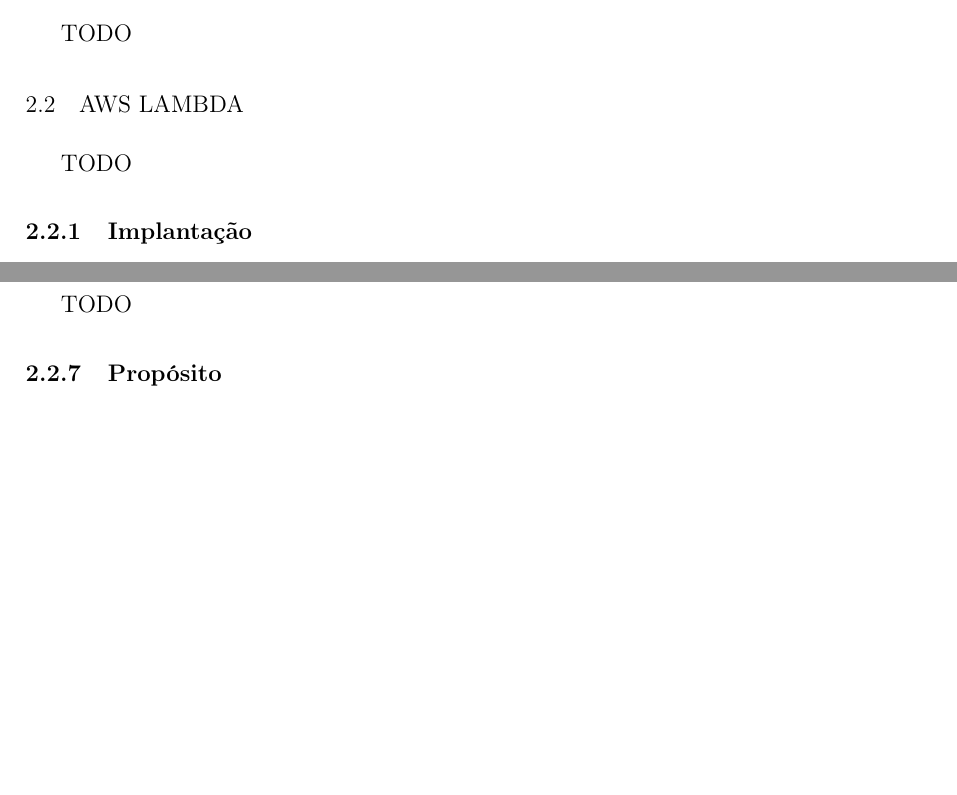
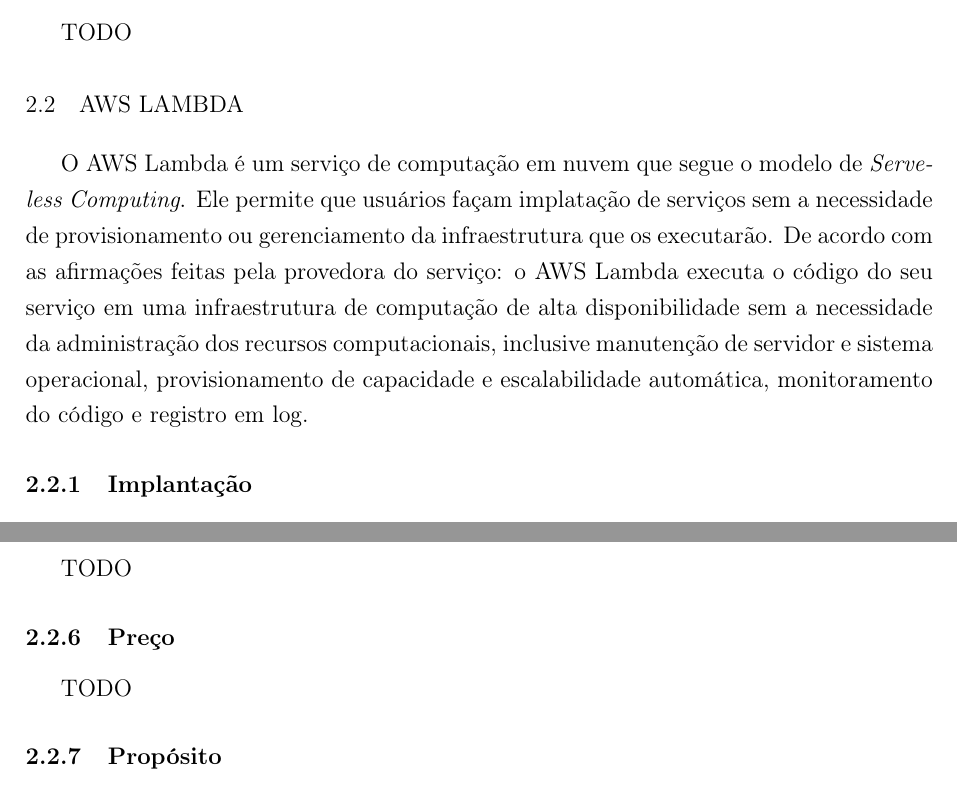
Before and after one commit to CodeFairyUFRJ/aRPC, a LaTeX thesis (main.tex, which reads projetos-correlatos/aws-lambda.tex): two parts of pages 22 and 23 of 38, joined at a grey line, cut so that both start at the same text, the shorter picture padded with empty space. Compiled offline with pdfLaTeX.

Commit message:
Adiciona introduçao da seção sobre o AWS Lambda

```diff
--- a/projetos-correlatos/aws-lambda.tex
+++ b/projetos-correlatos/aws-lambda.tex
@@ -1,6 +1,10 @@
 \section{AWS Lambda}
 
-TODO
+O AWS Lambda é um serviço de computação em nuvem que segue o modelo de \textit{Serveless Computing}.
+Ele permite que usuários façam implatação de serviços sem a necessidade de provisionamento ou gerenciamento da infraestrutura que os executarão.
+De acordo com as afirmações feitas pela provedora do serviço:
+o AWS Lambda executa o código do seu serviço em uma infraestrutura de computação de alta disponibilidade sem a necessidade da administração dos recursos computacionais, inclusive manutenção de servidor e sistema operacional, provisionamento de capacidade e escalabilidade automática, monitoramento do código e registro em log.
+
 
 \subsection{Implantação}
 
```
Also changed, not shown: 1 other file.
